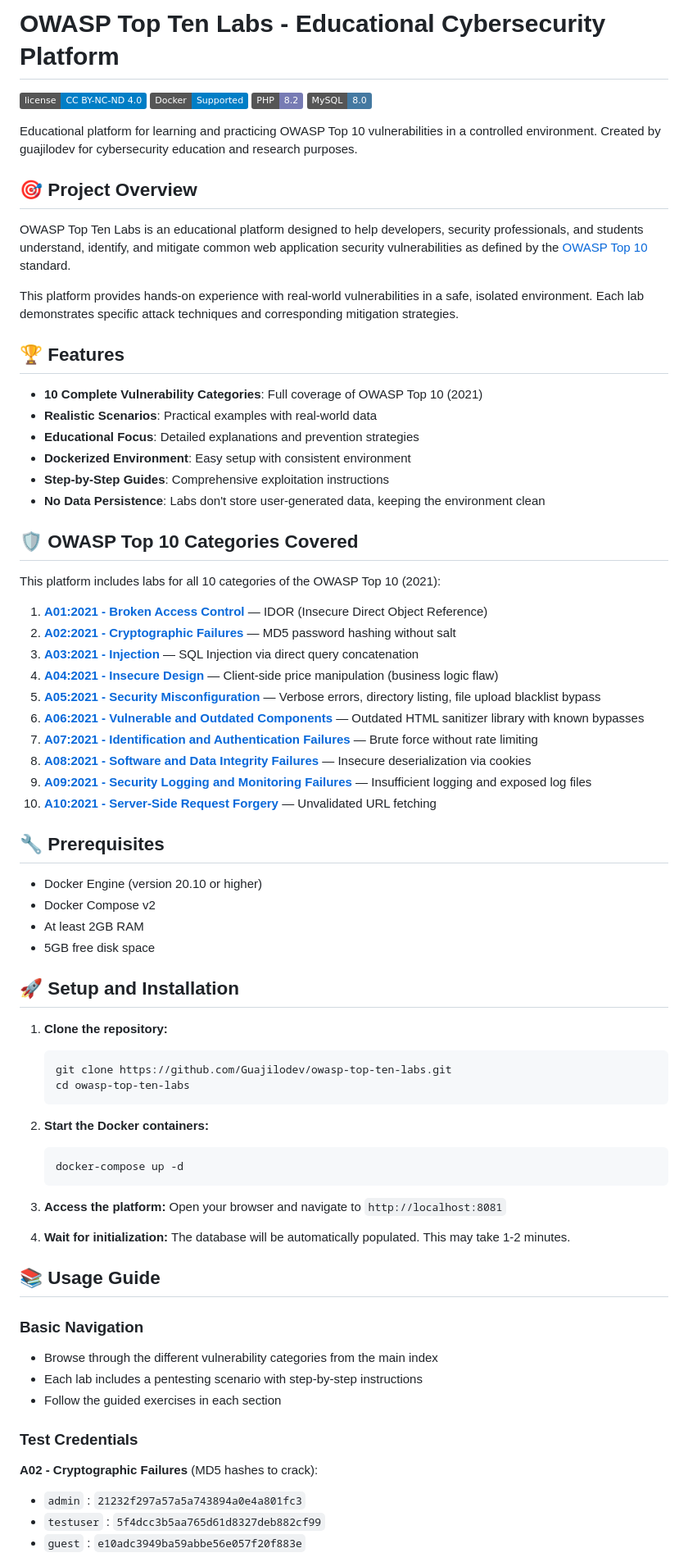
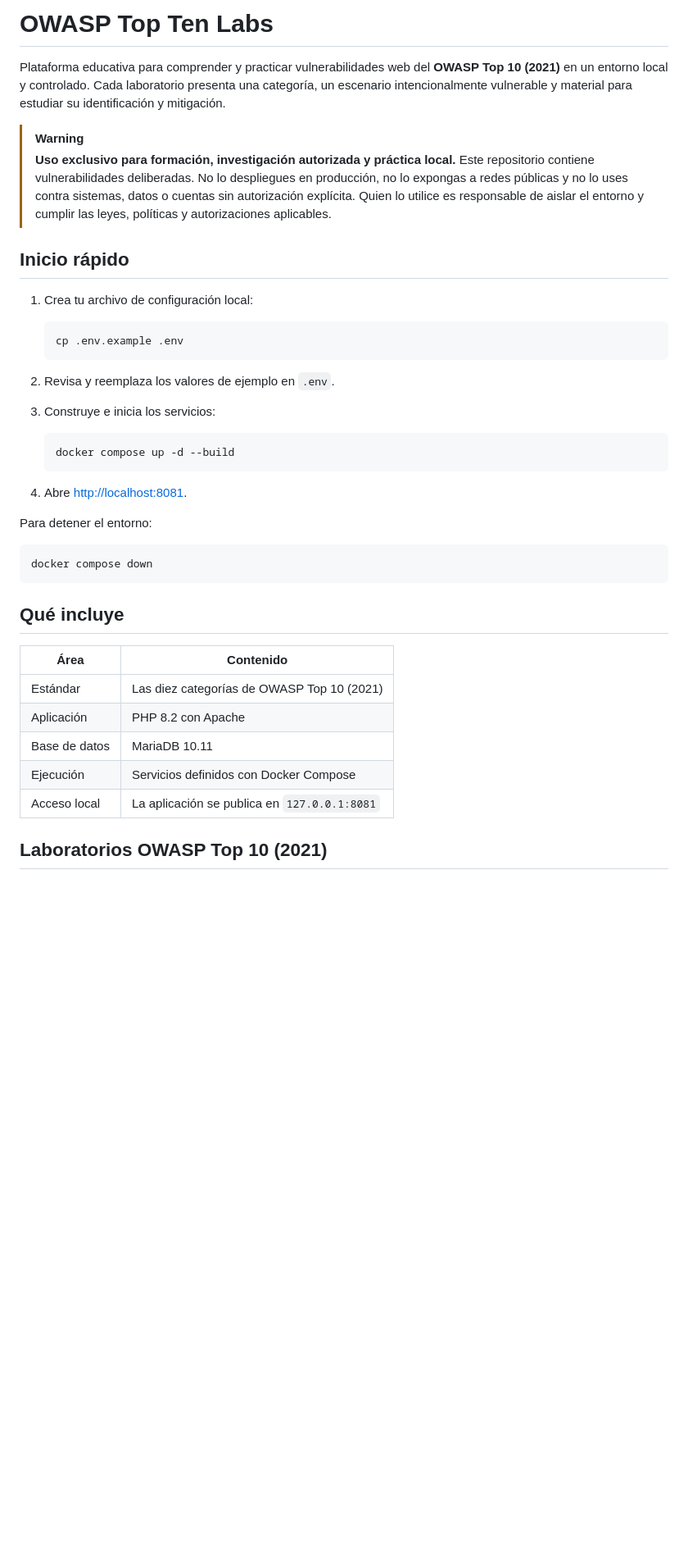
Before and after one commit to Guajilodev/owasp-top-ten-labs, a Markdown page: README.md, the part around one of its changes. Shown at 82% size. Rendered like a GitHub page; badges without logos; blank space fills up the shorter version.

Commit message:
docs: align README in Spanish

````diff
--- a/README.md
+++ b/README.md
@@ -1,79 +1,43 @@
-# OWASP Top Ten Labs - Educational Cybersecurity Platform
+# OWASP Top Ten Labs
 
-[![License](https://img.shields.io/badge/license-CC%20BY--NC--ND%204.0-blue.svg)](LICENSE)
-[![Docker](https://img.shields.io/badge/Docker-Supported-blue)](docker-compose.yml)
-[![PHP](https://img.shields.io/badge/PHP-8.2-777BB4)](https://www.php.net/)
-[![MySQL](https://img.shields.io/badge/MySQL-8.0-4479A1)](https://www.mysql.com/)
+Plataforma educativa para comprender y practicar vulnerabilidades web del **OWASP Top 10 (2021)** en un entorno local y controlado. Cada laboratorio presenta una categoría, un escenario intencionalmente vulnerable y material para estudiar su identificación y mitigación.
 
-Educational platform for learning and practicing OWASP Top 10 vulnerabilities in a controlled environment. Created by guajilodev for cybersecurity education and research purposes.
+> [!WARNING]
+> **Uso exclusivo para formación, investigación autorizada y práctica local.** Este repositorio contiene vulnerabilidades deliberadas. No lo despliegues en producción, no lo expongas a redes públicas y no lo uses contra sistemas, datos o cuentas sin autorización explícita. Quien lo utilice es responsable de aislar el entorno y cumplir las leyes, políticas y autorizaciones aplicables.
 
-## 🎯 Project Overview
+## Inicio rápido
 
-OWASP Top Ten Labs is an educational platform designed to help developers, security professionals, and students understand, identify, and mitigate common web application security vulnerabilities as defined by the [OWASP Top 10](https://owasp.org/www-project-top-ten/) standard.
+1. Crea tu archivo de configuración local:
 
-This platform provides hands-on experience with real-world vulnerabilities in a safe, isolated environment. Each lab demonstrates specific attack techniques and corresponding mitigation strategies.
-
-## 🏆 Features
-
-- **10 Complete Vulnerability Categories**: Full coverage of OWASP Top 10 (2021)
-- **Realistic Scenarios**: Practical examples with real-world data
-- **Educational Focus**: Detailed explanations and prevention strategies
-- **Dockerized Environment**: Easy setup with consistent environment
-- **Step-by-Step Guides**: Comprehensive exploitation instructions
-- **No Data Persistence**: Labs don't store user-generated data, keeping the environment clean
-
-## 🛡️ OWASP Top 10 Categories Covered
-
-This platform includes labs for all 10 categories of the OWASP Top 10 (2021):
-
-1. **[A01:2021 - Broken Access Control](src/a01_broken_access_control/)** — IDOR (Insecure Direct Object Reference)
-2. **[A02:2021 - Cryptographic Failures](src/a02_cryptographic_failures/)** — MD5 password hashing without salt
-3. **[A03:2021 - Injection](src/a03_injection/)** — SQL Injection via direct query concatenation
-4. **[A04:2021 - Insecure Design](src/a04_insecure_design/)** — Client-side price manipulation (business logic flaw)
-5. **[A05:2021 - Security Misconfiguration](src/a05_security_misconfiguration/)** — Verbose errors, directory listing, file upload blacklist bypass
-6. **[A06:2021 - Vulnerable and Outdated Components](src/a06_vulnerable_components/)** — Outdated HTML sanitizer library with known bypasses
-7. **[A07:2021 - Identification and Authentication Failures](src/a07_auth_failures/)** — Brute force without rate limiting
-8. **[A08:2021 - Software and Data Integrity Failures](src/a08_integrity_failures/)** — Insecure deserialization via cookies
-9. **[A09:2021 - Security Logging and Monitoring Failures](src/a09_logging_failures/)** — Insufficient logging and exposed log files
-10. **[A10:2021 - Server-Side Request Forgery](src/a10_ssrf/)** — Unvalidated URL fetching
-
-## 🔧 Prerequisites
-
-- Docker Engine (version 20.10 or higher)
-- Docker Compose v2
-- At least 2GB RAM
-- 5GB free disk space
-
-## 🚀 Setup and Installation
-
-1. **Clone the repository:**
    ```bash
-   git clone https://github.com/Guajilodev/owasp-top-ten-labs.git
-   cd owasp-top-ten-labs
+   cp .env.example .env
    ```
 
-2. **Start the Docker containers:**
+2. Revisa y reemplaza los valores de ejemplo en `.env`.
+
+3. Construye e inicia los servicios:
+
    ```bash
-   docker-compose up -d
+   docker compose up -d --build
    ```
 
-3. **Access the platform:**
-   Open your browser and navigate to `http://localhost:8081`
+4. Abre [http://localhost:8081](http://localhost:8081).
 
-4. **Wait for initialization:**
-   The database will be automatically populated. This may take 1-2 minutes.
+Para detener el entorno:
 
-## 📚 Usage Guide
+```bash
+docker compose down
+```
 
-### Basic Navigation
-- Browse through the different vulnerability categories from the main index
-- Each lab includes a pentesting scenario with step-by-step instructions
-- Follow the guided exercises in each section
+## Qué incluye
 
-### Test Credentials
+| Área | Contenido |
+| --- | --- |
+| Estándar | Las diez categorías de OWASP Top 10 (2021) |
+| Aplicación | PHP 8.2 con Apache |
+| Base de datos | MariaDB 10.11 |
+| Ejecución | Servicios definidos con Docker Compose |
+| Acceso local | La aplicación se publica en `127.0.0.1:8081` |
 
-**A02 - Cryptographic Failures** (MD5 hashes to crack):
-- `admin` : `21232f297a57a5a743894a0e4a801fc3`
-- `testuser` : `5f4dcc3b5aa765d61d8327deb882cf99`
-- `guest` : `e10adc3949ba59abbe56e057f20f883e`
+## Laboratorios OWASP Top 10 (2021)
 
````
Also changed, not shown: other parts of README.md (+37 -45 lines).
